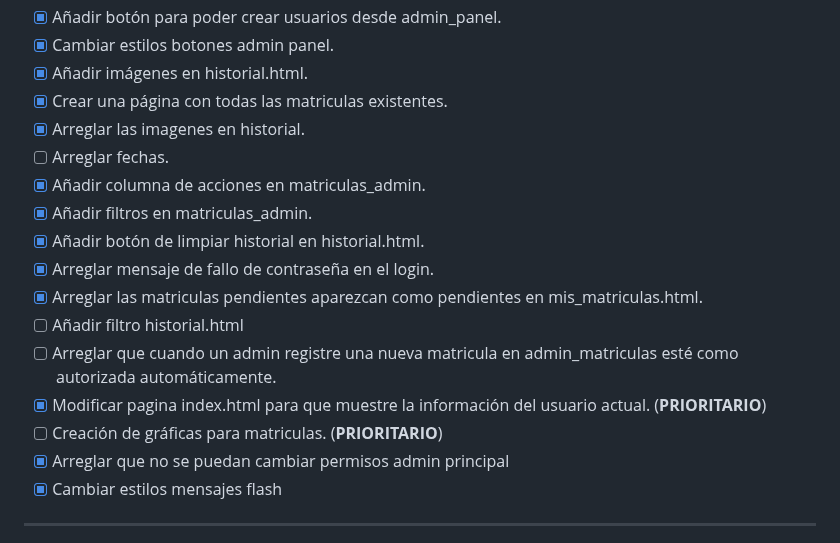
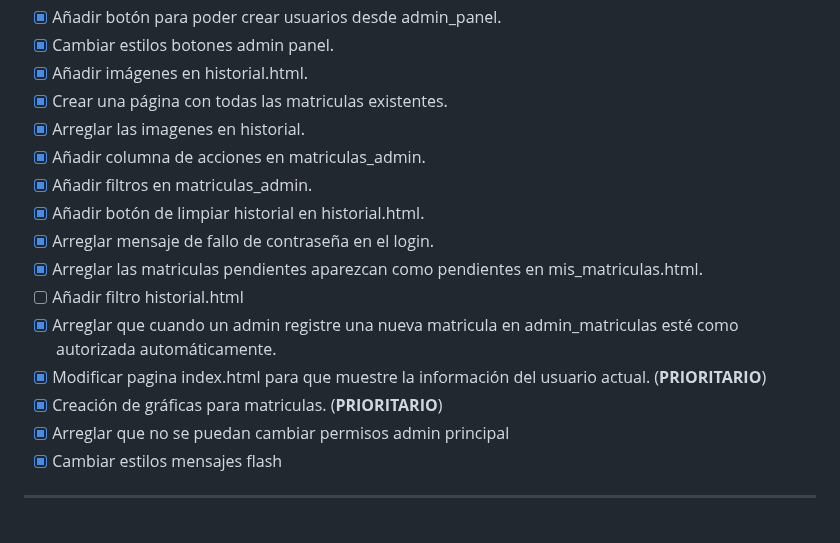
Before and after one commit to danielsm107/control-acceso-matriculas, a Markdown page: README.md, the part around one of its changes. Rendered like a GitHub page.

```diff
--- a/README.md
+++ b/README.md
@@ -142,16 +142,15 @@ Para llevar a cabo este proyecto, se necesitará:
 - [x] Añadir imágenes en historial.html.
 - [x] Crear una página con todas las matriculas existentes.
 - [x] Arreglar las imagenes en historial.
-- [ ] Arreglar fechas.
 - [x] Añadir columna de acciones en matriculas_admin.
 - [x] Añadir filtros en matriculas_admin.
 - [x] Añadir botón de limpiar historial en historial.html.
 - [x] Arreglar mensaje de fallo de contraseña en el login.
 - [x] Arreglar las matriculas pendientes aparezcan como pendientes en mis_matriculas.html.
 - [ ] Añadir filtro historial.html
-- [ ] Arreglar que cuando un admin registre una nueva matricula en admin_matriculas esté como autorizada automáticamente.
+- [x] Arreglar que cuando un admin registre una nueva matricula en admin_matriculas esté como autorizada automáticamente.
 - [x] Modificar pagina index.html para que muestre la información del usuario actual. (**PRIORITARIO**)
-- [ ] Creación de gráficas para matriculas. (**PRIORITARIO**)
+- [x] Creación de gráficas para matriculas. (**PRIORITARIO**)
 - [x] Arreglar que no se puedan cambiar permisos admin principal
 - [x] Cambiar estilos mensajes flash
 
```
Also changed, not shown: other parts of README.md (+56 -2 lines), 1 other file.
